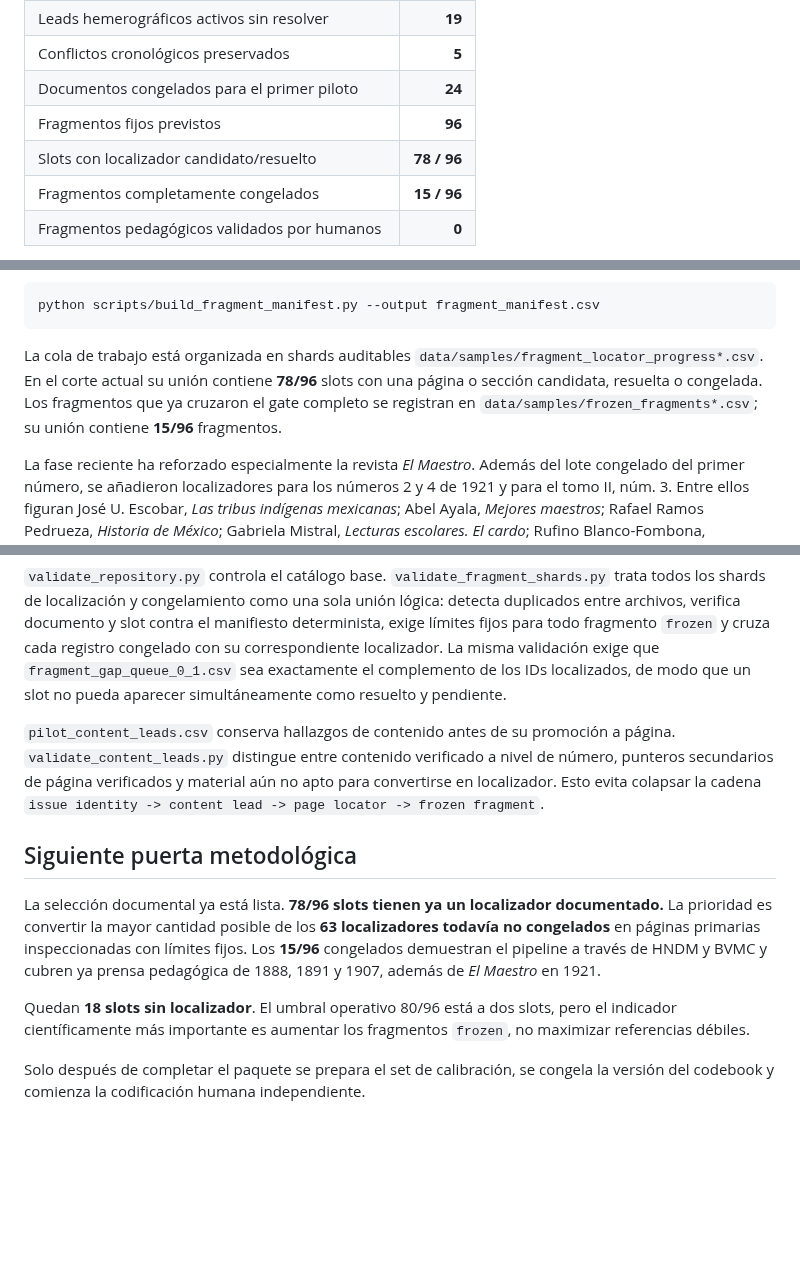
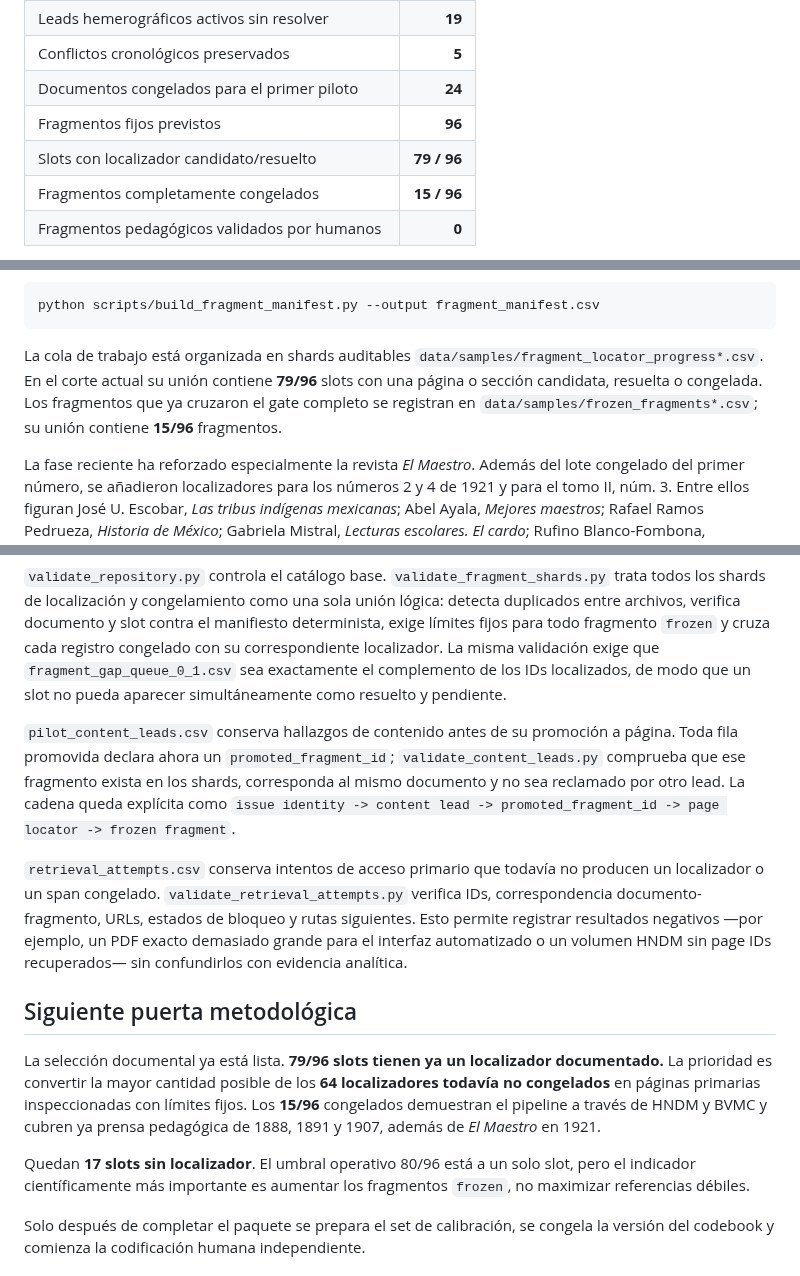
Before and after one commit to fersandovalgtz/practica-docente-historica-digital, a Markdown page: README.md, 3 parts joined by grey strips. GitHub-like rendering; blank space fills up the shorter version.

Commit message:
Advance README to 79 localized pilot slots

````diff
--- a/README.md
+++ b/README.md
@@ -27,7 +27,7 @@ Corte de referencia: **5 de septiembre de 2026**.
 | Conflictos cronológicos preservados | **5** |
 | Documentos congelados para el primer piloto | **24** |
 | Fragmentos fijos previstos | **96** |
-| Slots con localizador candidato/resuelto | **78 / 96** |
+| Slots con localizador candidato/resuelto | **79 / 96** |
 | Fragmentos completamente congelados | **15 / 96** |
 | Fragmentos pedagógicos validados por humanos | **0** |
 
@@ -141,7 +141,7 @@ El protocolo está en [`docs/FRAGMENT_FREEZE_PROTOCOL.md`](docs/FRAGMENT_FREEZE_
 python scripts/build_fragment_manifest.py --output fragment_manifest.csv
 ```
 
-La cola de trabajo está organizada en shards auditables `data/samples/fragment_locator_progress*.csv`. En el corte actual su unión contiene **78/96** slots con una página o sección candidata, resuelta o congelada. Los fragmentos que ya cruzaron el gate completo se registran en `data/samples/frozen_fragments*.csv`; su unión contiene **15/96** fragmentos.
+La cola de trabajo está organizada en shards auditables `data/samples/fragment_locator_progress*.csv`. En el corte actual su unión contiene **79/96** slots con una página o sección candidata, resuelta o congelada. Los fragmentos que ya cruzaron el gate completo se registran en `data/samples/frozen_fragments*.csv`; su unión contiene **15/96** fragmentos.
 
 La fase reciente ha reforzado especialmente la revista *El Maestro*. Además del lote congelado del primer número, se añadieron localizadores para los números 2 y 4 de 1921 y para el tomo II, núm. 3. Entre ellos figuran José U. Escobar, *Las tribus indígenas mexicanas*; Abel Ayala, *Mejores maestros*; Rafael Ramos Pedrueza, *Historia de México*; Gabriela Mistral, *Lecturas escolares. El cardo*; Rufino Blanco-Fombona, *Democracia Criolla*; José Suirob, *Orientación obrera*; y el manifiesto *La internacional de los intelectuales* del Grupo Claridad. Todos los punteros secundarios permanecen como `locator_candidate` hasta cotejar directamente las páginas del objeto histórico.
 
@@ -187,13 +189,15 @@ El repositorio mantiene identificadores estables `PDHD-C`, `PDHD-D`, `PDHD-L`, `
 
 `validate_repository.py` controla el catálogo base. `validate_fragment_shards.py` trata todos los shards de localización y congelamiento como una sola unión lógica: detecta duplicados entre archivos, verifica documento y slot contra el manifiesto determinista, exige límites fijos para todo fragmento `frozen` y cruza cada registro congelado con su correspondiente localizador. La misma validación exige que `fragment_gap_queue_0_1.csv` sea exactamente el complemento de los IDs localizados, de modo que un slot no pueda aparecer simultáneamente como resuelto y pendiente.
 
-`pilot_content_leads.csv` conserva hallazgos de contenido antes de su promoción a página. `validate_content_leads.py` distingue entre contenido verificado a nivel de número, punteros secundarios de página verificados y material aún no apto para convertirse en localizador. Esto evita colapsar la cadena `issue identity -> content lead -> page locator -> frozen fragment`.
+`pilot_content_leads.csv` conserva hallazgos de contenido antes de su promoción a página. Toda fila promovida declara ahora un `promoted_fragment_id`; `validate_content_leads.py` comprueba que ese fragmento exista en los shards, corresponda al mismo documento y no sea reclamado por otro lead. La cadena queda explícita como `issue identity -> content lead -> promoted_fragment_id -> page locator -> frozen fragment`.
+
+`retrieval_attempts.csv` conserva intentos de acceso primario que todavía no producen un localizador o un span congelado. `validate_retrieval_attempts.py` verifica IDs, correspondencia documento-fragmento, URLs, estados de bloqueo y rutas siguientes. Esto permite registrar resultados negativos —por ejemplo, un PDF exacto demasiado grande para el interfaz automatizado o un volumen HNDM sin page IDs recuperados— sin confundirlos con evidencia analítica.
 
 ## Siguiente puerta metodológica
 
-La selección documental ya está lista. **78/96 slots tienen ya un localizador documentado.** La prioridad es convertir la mayor cantidad posible de los **63 localizadores todavía no congelados** en páginas primarias inspeccionadas con límites fijos. Los **15/96** congelados demuestran el pipeline a través de HNDM y BVMC y cubren ya prensa pedagógica de 1888, 1891 y 1907, además de *El Maestro* en 1921.
+La selección documental ya está lista. **79/96 slots tienen ya un localizador documentado.** La prioridad es convertir la mayor cantidad posible de los **64 localizadores todavía no congelados** en páginas primarias inspeccionadas con límites fijos. Los **15/96** congelados demuestran el pipeline a través de HNDM y BVMC y cubren ya prensa pedagógica de 1888, 1891 y 1907, además de *El Maestro* en 1921.
 
-Quedan **18 slots sin localizador**. El umbral operativo 80/96 está a dos slots, pero el indicador científicamente más importante es aumentar los fragmentos `frozen`, no maximizar referencias débiles.
+Quedan **17 slots sin localizador**. El umbral operativo 80/96 está a un solo slot, pero el indicador científicamente más importante es aumentar los fragmentos `frozen`, no maximizar referencias débiles.
 
 Solo después de completar el paquete se prepara el set de calibración, se congela la versión del codebook y comienza la codificación humana independiente.
 
````
Also changed, not shown: other parts of README.md (+2 -0 lines).
